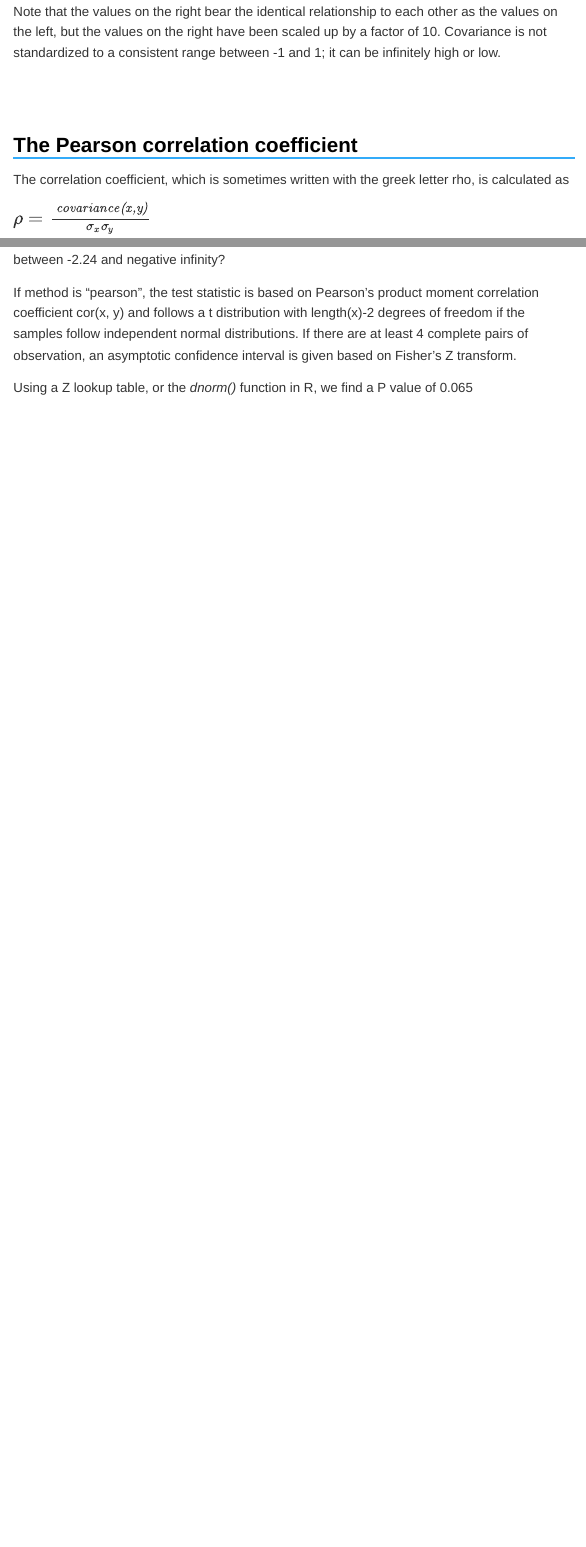
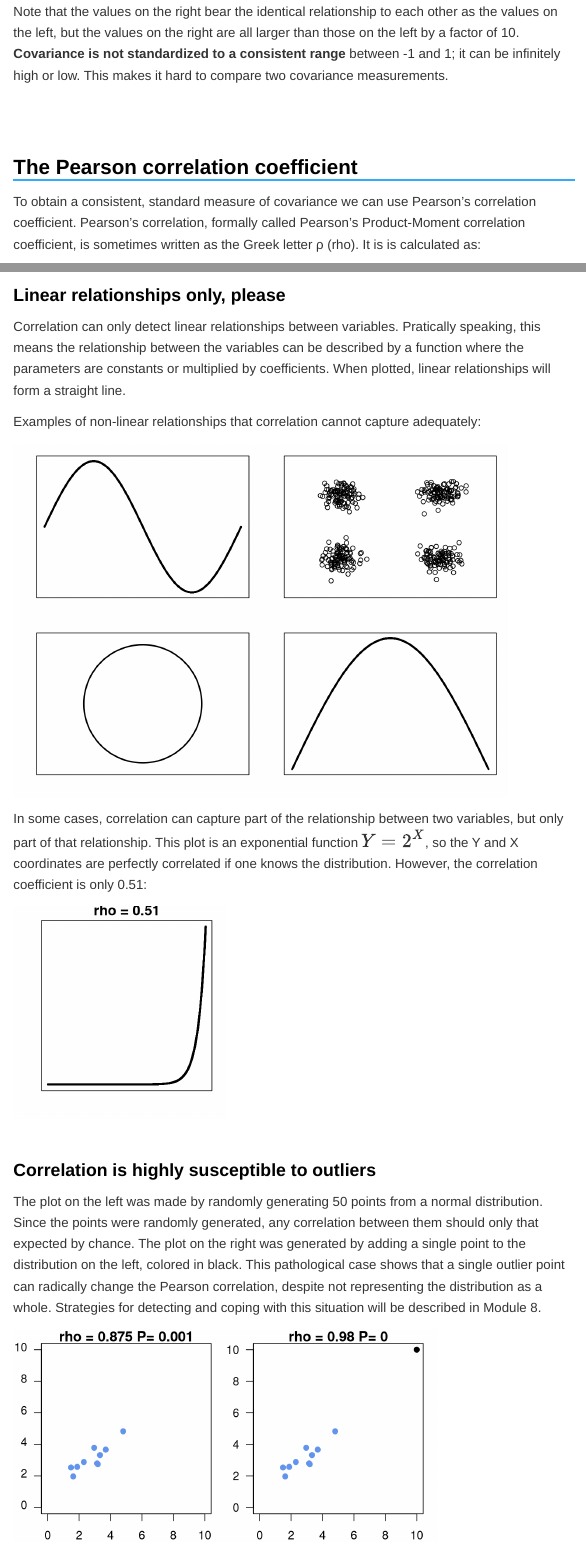
Before and after one commit to DavidQuigley/biostatistics, an R Markdown document (module_05.1.Rmd): the page in a window 1100 px wide, from 4430 px down before the commit and from 4910 px down after it, so that both start at the same text, and a second part further down, joined at a grey line. Rendered offline with R 4.5, knitr and Pandoc, with nearby package versions; code that draws random numbers runs with fixed seeds of ours.

Commit message:
completed first draft

````diff
--- a/module_05.1.Rmd
+++ b/module_05.1.Rmd
@@ -120,19 +122,16 @@ Why don't we just use the covariance?
 One disadvantage of the covariance is it is dependent on the magnitude of individual values of X and Y.
 
 ```{r echo=FALSE, med.mar=TRUE, fig.height=3, fig.width=3}
-plot(aa,bb,las=1,xlab="X", ylab="Y", pch=19, col="cornflowerblue", main=paste("covariance =",cov(aa,bb),sep=""))
-plot(aa*10,bb*10,las=1,xlab="X", ylab="Y", pch=19, col="cornflowerblue", main=paste("covariance =",cov(aa*10,bb*10),sep="") )
+plot(aa,bb,las=1,xlab="X", ylab="Y", pch=19, col="cornflowerblue", main=paste("covariance =",cov(aa,bb),sep=" "))
+plot(aa*10,bb*10,las=1,xlab="X", ylab="Y", pch=19, col="cornflowerblue", main=paste("covariance =",cov(aa*10,bb*10),sep=" ") )
 ```
 
-
-Note that the values on the right bear the identical relationship to each other as the values on the left, but the values on the right have been scaled up by a factor of 10. Covariance is not standardized to a consistent range between -1 and 1; it can be infinitely high or low.
-
-
+Note that the values on the right bear the identical relationship to each other as the values on the left, but the values on the right are all larger than those on the left by a factor of 10. **Covariance is not standardized to a consistent range** between -1 and 1; it can be infinitely high or low. This makes it hard to compare two covariance measurements.
 
 The Pearson correlation coefficient
 ================================================================
 
-The correlation coefficient, which is sometimes written with the greek letter rho, is calculated as
+To obtain a consistent, standard measure of covariance we can use Pearson's correlation coefficient. Pearson's correlation, formally called Pearson's Product-Moment correlation coefficient, is sometimes written as the Greek letter ρ (rho). It is is calculated as:
 
 $\large{ \rho = \frac{\textit{ covariance(x,y)} }{\sigma_x \sigma_y} }$
 
@@ -247,7 +269,57 @@ What percentage of a standard normal distribution lies between 2.24 and positive
 
+Linear relationships only, please
+------------------------------------------------------------
 
-If method is "pearson", the test statistic is based on Pearson's product moment correlation coefficient cor(x, y) and follows a t distribution with length(x)-2 degrees of freedom if the samples follow independent normal distributions. If there are at least 4 complete pairs of observation, an asymptotic confidence interval is given based on Fisher's Z transform.
+Correlation can only detect linear relationships between variables. Pratically speaking, this means the relationship between the variables can be described by a function where the parameters are constants or multiplied by coefficients. When plotted, linear relationships will form a straight line.
 
+Examples of non-linear relationships that correlation cannot capture adequately:
 
+```{r echo=FALSE, small.mar=TRUE}
 
-Using a Z lookup table, or the *dnorm()* function in R, we find a P value of 0.065
+layout( matrix(1:4,2,2))
+plot(sin( seq(from=0, to=pi*2, by=0.001)), pch=19, cex=0.25, axes=FALSE, xlab="", ylab="")
+box()
+
+plot( 0,0, col="white", xlim=c(-1,1), ylim=c(-1,1), axes=FALSE)
+symbols(0,0,circles=c(0.6), inches=FALSE, lwd=2,  xlab="", ylab="", add=TRUE)
+box()
+
+plot( rnorm(100)+5, rnorm(100)+5, xlim=c(0, 20), ylim=c(0,20), axes=FALSE, xlab="", ylab="")
+points( rnorm(100)+5, rnorm(100)+15 )
+points( rnorm(100)+15, rnorm(100)+5 )
+points( rnorm(100)+15, rnorm(100)+15 )
+box()
+
+plot(sin( seq(from=0, to=pi, by=0.001)), pch=19, cex=0.25, axes=FALSE, xlab="", ylab="")
+box()
+
+```
+
+In some cases, correlation can capture part of the relationship between two variables, but only part of that relationship. This plot is an exponential function $\large{Y=2^X}$, so the Y and X coordinates are perfectly correlated if one knows the distribution. However, the correlation coefficient is only 0.51:
+
+```{r echo=FALSE, small.mar=TRUE, fig.width=3, fig.height=3}
+plot( 2^ seq(from=0, to=30, by=0.001), pch=19, cex=0.25, axes=FALSE, xlab="", ylab="", main="rho = 0.51")
+box()
+```
+
+Correlation is highly susceptible to outliers
+---------------------------------------------------
+
+The plot on the left was made by randomly generating 50 points from a normal distribution. Since the points were randomly generated, any correlation between them should only that expected by chance. The plot on the right was generated by adding a single point to the distribution on the left, colored in black. This pathological case shows that a single outlier point can radically change the Pearson correlation, despite not representing the distribution as a whole. Strategies for detecting and coping with this situation will be described in Module 8.
+
+```{r echo=FALSE, small.mar=TRUE, fig.height=3, fig.width=6 }
+aa = c(rnorm(10)+3, 10)
+bb = c(rnorm(10)+3, 10)
+cols=c(rep("cornflowerblue", 10), "black")
+layout(matrix(1:2,1,2))
+c10 = cor.test(aa[1:10], bb[1:10])
+c11 = cor.test(aa,bb)
+cor.10 = round( c10$estimate, 3)
+cor.11 = round( c11$estimate, 3)
+p.10 = round( c10$p.value, 3)
+p.11 = round( c11$p.value, 3)
+
+plot(aa[1:10],bb[1:10], pch=19, col=cols[1:10], xlim=c(0,10), ylim=c(0,10), las=1, main=paste("rho =", cor.10,"P=",p.10))
+plot(aa,bb, pch=19, col=cols, xlim=c(0,10), ylim=c(0,10), las=1, main=paste("rho =", cor.11,"P=",p.11))
+
+```
````
Also changed, not shown: module_05.1.Rmd (79 more changed lines).
